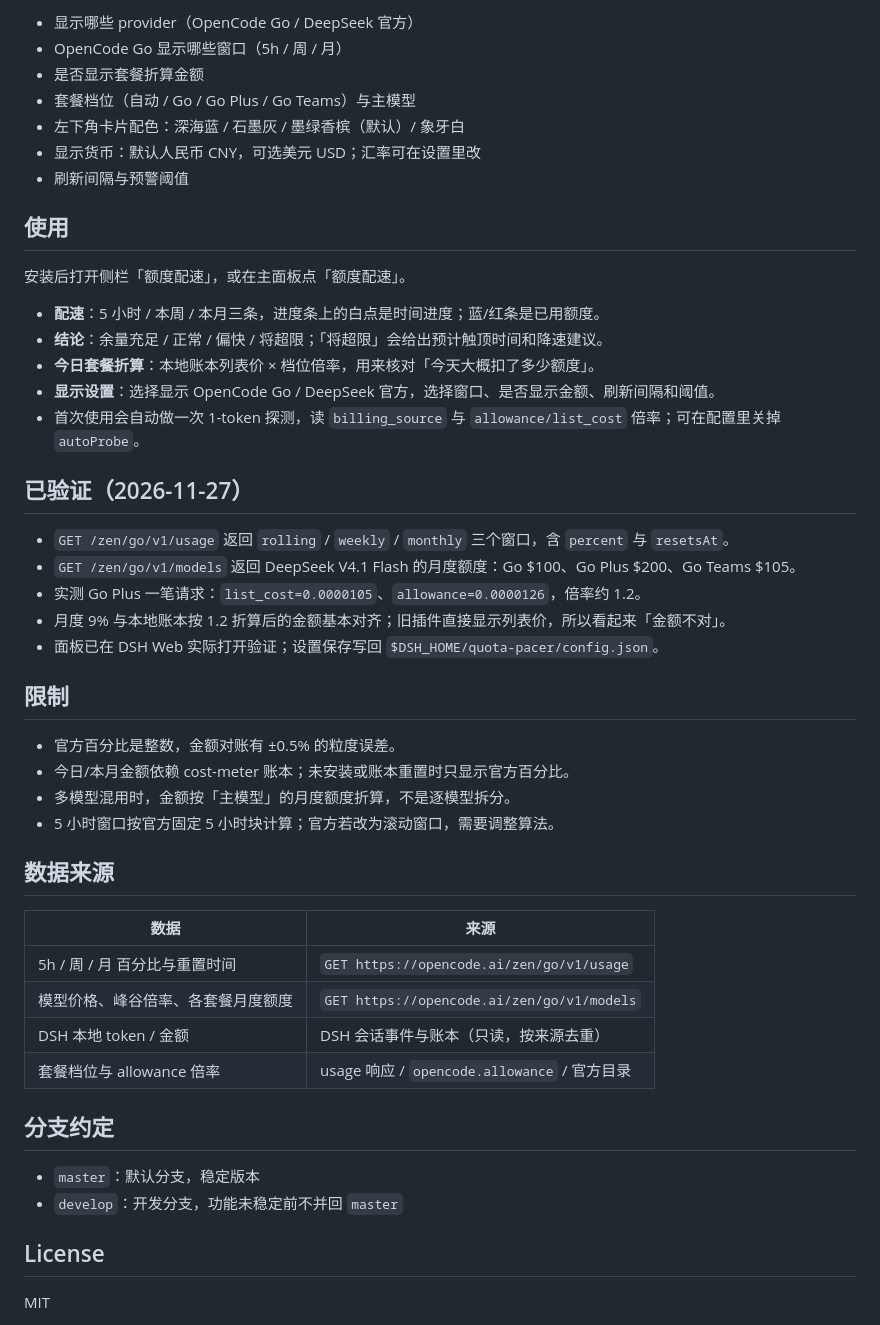
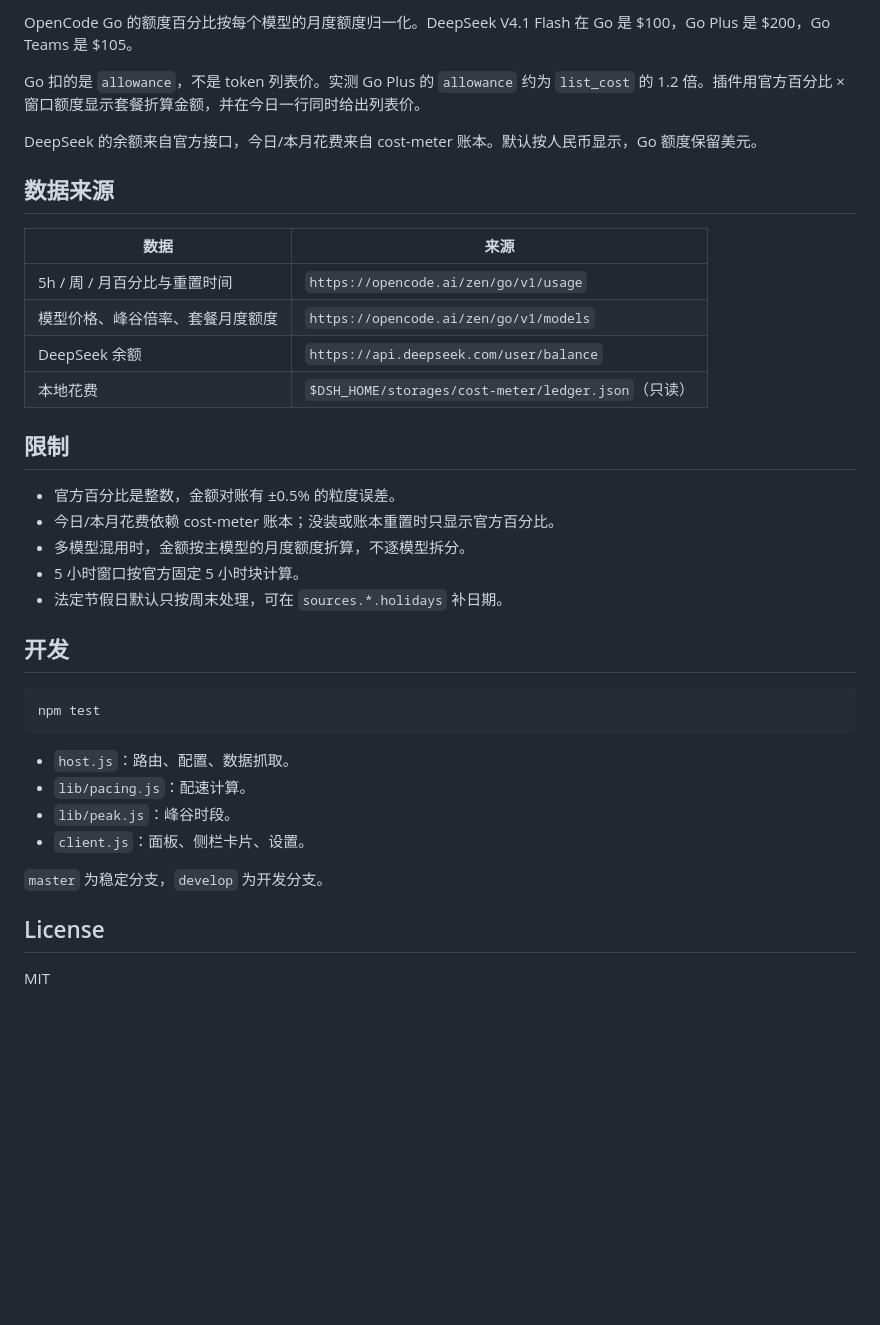
Before and after one commit to huihui308/dsh-quota-pacer, a Markdown page: README.md, the part around one of its changes. Rendered like a GitHub page; blank space fills up the shorter version.

````diff
--- a/README.md
+++ b/README.md
@@ -59,50 +51,39 @@ DeepSeek 官方卡显示「当前高峰 / 当前谷时 + 价格倍率 + 下次
 
-- 显示哪些 provider（OpenCode Go / DeepSeek 官方）
-- OpenCode Go 显示哪些窗口（5h / 周 / 月）
-- 是否显示套餐折算金额
-- 套餐档位（自动 / Go / Go Plus / Go Teams）与主模型
-- 左下角卡片配色：深海蓝 / 石墨灰 / 墨绿香槟（默认）/ 象牙白
-- 显示货币：默认人民币 CNY，可选美元 USD；汇率可在设置里改
-- 刷新间隔与预警阈值
+OpenCode Go 的额度百分比按每个模型的月度额度归一化。DeepSeek V4.1 Flash 在 Go 是 $100，Go Plus 是 $200，Go Teams 是 $105。
 
-## 使用
+Go 扣的是 `allowance`，不是 token 列表价。实测 Go Plus 的 `allowance` 约为 `list_cost` 的 1.2 倍。插件用官方百分比 × 窗口额度显示套餐折算金额，并在今日一行同时给出列表价。
 
-安装后打开侧栏「额度配速」，或在主面板点「额度配速」。
+DeepSeek 的余额来自官方接口，今日/本月花费来自 cost-meter 账本。默认按人民币显示，Go 额度保留美元。
 
-- **配速**：5 小时 / 本周 / 本月三条，进度条上的白点是时间进度；蓝/红条是已用额度。
-- **结论**：余量充足 / 正常 / 偏快 / 将超限；「将超限」会给出预计触顶时间和降速建议。
-- **今日套餐折算**：本地账本列表价 × 档位倍率，用来核对「今天大概扣了多少额度」。
-- **显示设置**：选择显示 OpenCode Go / DeepSeek 官方，选择窗口、是否显示金额、刷新间隔和阈值。
-- 首次使用会自动做一次 1-token 探测，读 `billing_source` 与 `allowance/list_cost` 倍率；可在配置里关掉 `autoProbe`。
+## 数据来源
 
-## 已验证（2026-11-27）
-
-- `GET /zen/go/v1/usage` 返回 `rolling` / `weekly` / `monthly` 三个窗口，含 `percent` 与 `resetsAt`。
-- `GET /zen/go/v1/models` 返回 DeepSeek V4.1 Flash 的月度额度：Go $100、Go Plus $200、Go Teams $105。
-- 实测 Go Plus 一笔请求：`list_cost=0.0000105`、`allowance=0.0000126`，倍率约 1.2。
-- 月度 9% 与本地账本按 1.2 折算后的金额基本对齐；旧插件直接显示列表价，所以看起来「金额不对」。
-- 面板已在 DSH Web 实际打开验证；设置保存写回 `$DSH_HOME/quota-pacer/config.json`。
+| 数据 | 来源 |
+| --- | --- |
+| 5h / 周 / 月百分比与重置时间 | `https://opencode.ai/zen/go/v1/usage` |
+| 模型价格、峰谷倍率、套餐月度额度 | `https://opencode.ai/zen/go/v1/models` |
+| DeepSeek 余额 | `https://api.deepseek.com/user/balance` |
+| 本地花费 | `$DSH_HOME/storages/cost-meter/ledger.json`（只读） |
 
 ## 限制
 
 - 官方百分比是整数，金额对账有 ±0.5% 的粒度误差。
-- 今日/本月金额依赖 cost-meter 账本；未安装或账本重置时只显示官方百分比。
-- 多模型混用时，金额按「主模型」的月度额度折算，不是逐模型拆分。
-- 5 小时窗口按官方固定 5 小时块计算；官方若改为滚动窗口，需要调整算法。
+- 今日/本月花费依赖 cost-meter 账本；没装或账本重置时只显示官方百分比。
+- 多模型混用时，金额按主模型的月度额度折算，不逐模型拆分。
+- 5 小时窗口按官方固定 5 小时块计算。
+- 法定节假日默认只按周末处理，可在 `sources.*.holidays` 补日期。
 
-## 数据来源
+## 开发
 
-| 数据 | 来源 |
-|---|---|
-| 5h / 周 / 月 百分比与重置时间 | `GET https://opencode.ai/zen/go/v1/usage` |
-| 模型价格、峰谷倍率、各套餐月度额度 | `GET https://opencode.ai/zen/go/v1/models` |
-| DSH 本地 token / 金额 | DSH 会话事件与账本（只读，按来源去重） |
-| 套餐档位与 allowance 倍率 | usage 响应 / `opencode.allowance` / 官方目录 |
+```bash
+npm test
+```
 
-## 分支约定
+- `host.js`：路由、配置、数据抓取。
+- `lib/pacing.js`：配速计算。
+- `lib/peak.js`：峰谷时段。
+- `client.js`：面板、侧栏卡片、设置。
 
-- `master`：默认分支，稳定版本
-- `develop`：开发分支，功能未稳定前不并回 `master`
+`master` 为稳定分支，`develop` 为开发分支。
 
 ## License
 
````
Also changed, not shown: other parts of README.md (+30 -38 lines), README.en.md (added, +90 -0 lines), docs/panel.png (added), docs/sidebar.png (added), 2 other files.
